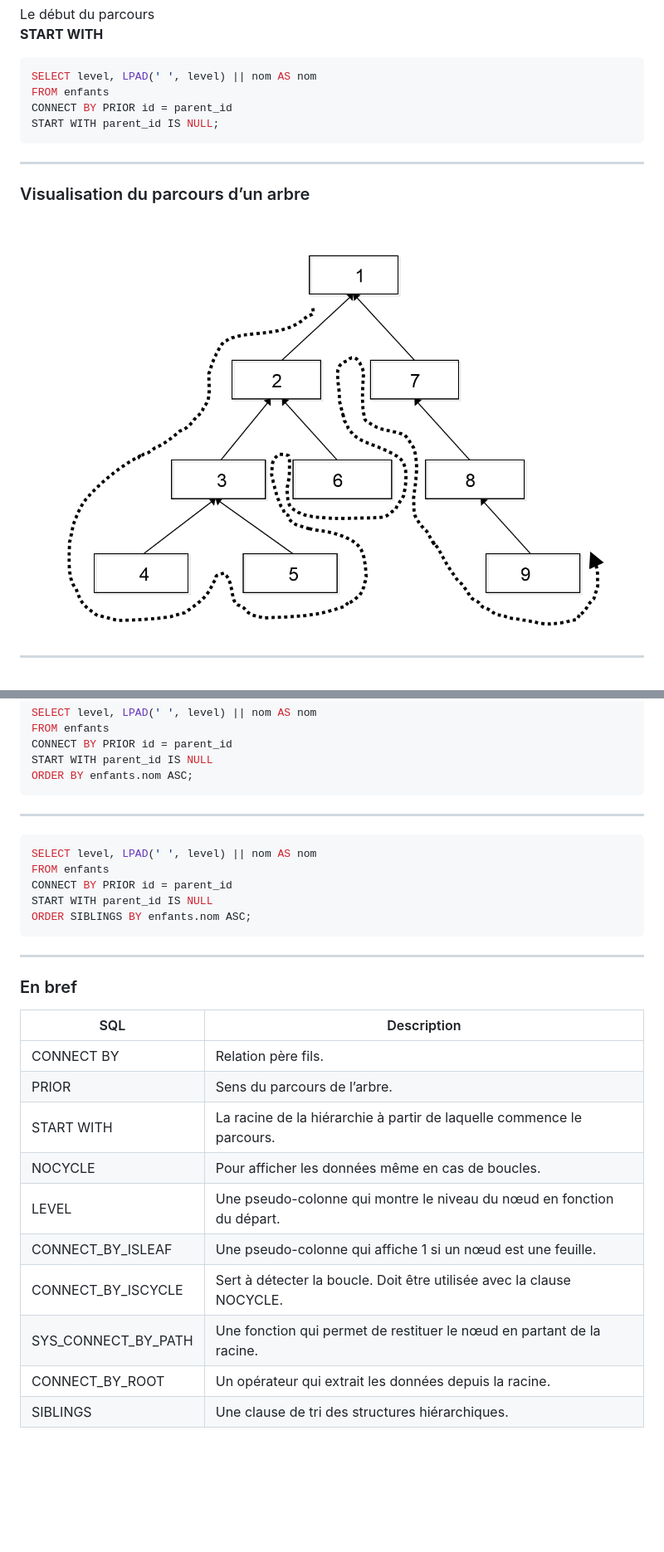
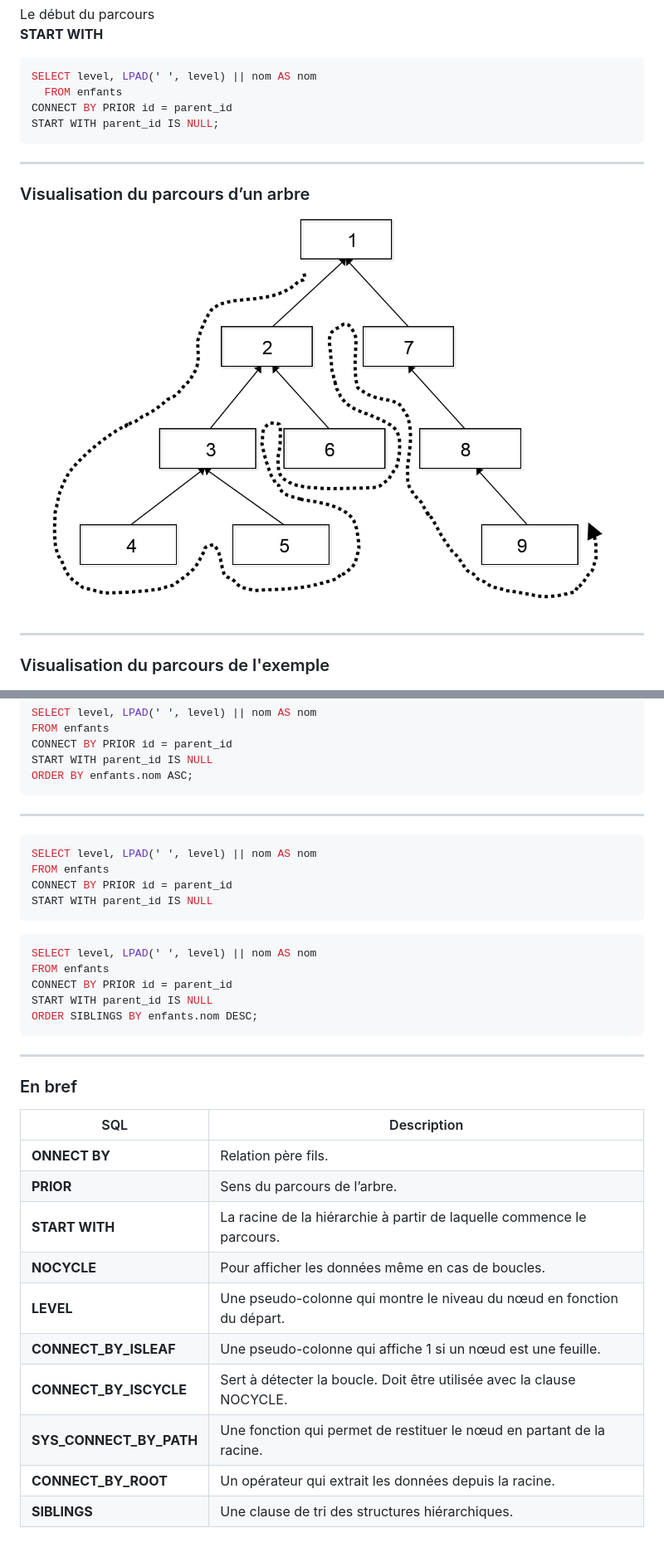
Before and after one commit to bfritscher/sql-slides, a Markdown page: slides/requetes_hierarchiques.md, 2 parts joined by grey strips. Shown: that part at 83% size. Rendered like a GitHub page; pictures changed too: images/requetes_hierarchiques/arbres_parcour.png; blank space fills up the shorter version.

````diff
--- a/slides/requetes_hierarchiques.md
+++ b/slides/requetes_hierarchiques.md
@@ -172,7 +177,7 @@ Le début du parcours<br/>
 
 ```sql
 SELECT level, LPAD(' ', level) || nom AS nom
-FROM enfants
+  FROM enfants
 CONNECT BY PRIOR id = parent_id
 START WITH parent_id IS NULL;
 ```
@@ -184,6 +189,8 @@ START WITH parent_id IS NULL;
 ![](/images/requetes_hierarchiques/arbres_parcour.png)
 
 ---
+### Visualisation du parcours de l'exemple
+
 ![](/images/requetes_hierarchiques/org_dfs.png)
 
 ---
@@ -448,12 +481,19 @@ ORDER BY enfants.nom ASC;
 
 ---
+```sql
+SELECT level, LPAD(' ', level) || nom AS nom
+FROM enfants
+CONNECT BY PRIOR id = parent_id
+START WITH parent_id IS NULL
+```
+<!-- .element: class="col2 run start-hidden" data-db="SQLAVANCE" -->
 
 ```sql
 SELECT level, LPAD(' ', level) || nom AS nom
 FROM enfants
 CONNECT BY PRIOR id = parent_id
 START WITH parent_id IS NULL
-ORDER SIBLINGS BY enfants.nom ASC;
+ORDER SIBLINGS BY enfants.nom DESC;
 ```
 <!-- .element: class="col2 run start-hidden" data-db="SQLAVANCE" -->
 
@@ -462,14 +502,14 @@ ORDER SIBLINGS BY enfants.nom ASC;
 
 | SQL | Description |
 |--------|----------|
-| CONNECT BY | Relation père fils.
-| PRIOR | Sens du parcours de l’arbre.
-| START WITH | La racine de la hiérarchie à partir de laquelle commence le parcours.
-| NOCYCLE | Pour afficher les données même en cas de boucles.
-| LEVEL | Une pseudo-colonne qui montre le niveau du nœud en fonction du départ.
-| CONNECT_BY_ISLEAF | Une pseudo-colonne qui affiche 1 si un nœud est une feuille.
-| CONNECT_BY_ISCYCLE | Sert à détecter la boucle. Doit être utilisée avec la clause NOCYCLE.
-| SYS_CONNECT_BY_PATH | Une fonction qui permet de restituer le nœud en partant de la racine.
-| CONNECT_BY_ROOT | Un opérateur qui extrait les données depuis la racine.
-| SIBLINGS | Une clause de tri des structures hiérarchiques.
+| **ONNECT BY** | Relation père fils.
+| **PRIOR** | Sens du parcours de l’arbre.
+| **START WITH** | La racine de la hiérarchie à partir de laquelle commence le parcours.
+| **NOCYCLE** | Pour afficher les données même en cas de boucles.
+| **LEVEL** | Une pseudo-colonne qui montre le niveau du nœud en fonction du départ.
+| **CONNECT_BY_ISLEAF** | Une pseudo-colonne qui affiche 1 si un nœud est une feuille.
+| **CONNECT_BY_ISCYCLE** | Sert à détecter la boucle. Doit être utilisée avec la clause NOCYCLE.
+| **SYS_CONNECT_BY_PATH** | Une fonction qui permet de restituer le nœud en partant de la racine.
+| **CONNECT_BY_ROOT** | Un opérateur qui extrait les données depuis la racine.
+| **SIBLINGS** | Une clause de tri des structures hiérarchiques.
 <!-- .slide: class="summary" -->
````
Also changed, not shown: other parts of slides/requetes_hierarchiques.md (+106 -75 lines), slides/title.md (+6 -2 lines), images/requetes_hierarchiques/associations_reflexives1.png (added), images/requetes_hierarchiques/associations_reflexives2.png (added), 6 other files.
